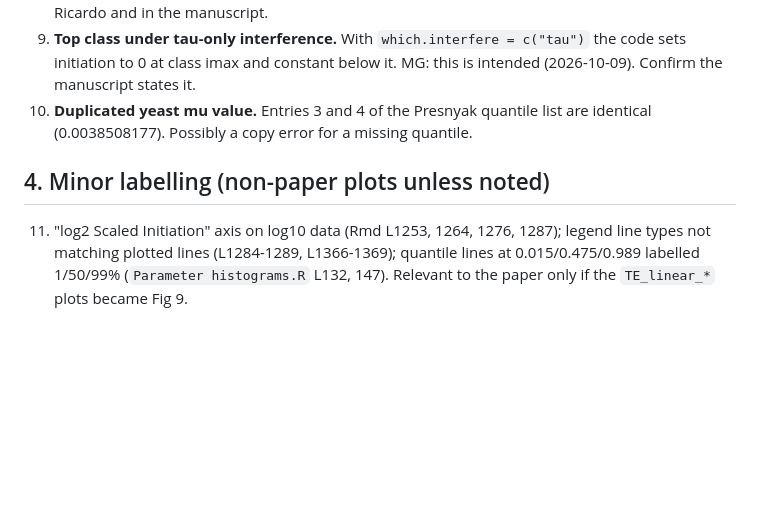
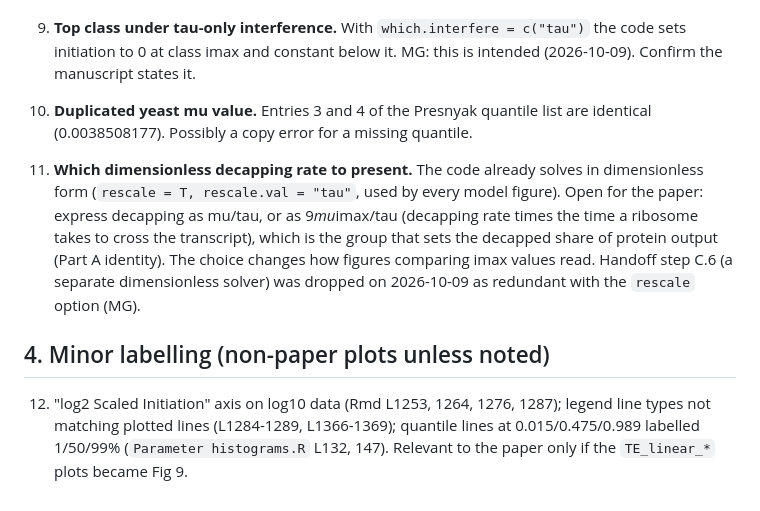
Before and after one commit to mikegilchrist/Ribosome, a Markdown page: Claude.Code_2026-10-09_v1.0_review.notes_figures.md, the part around the change. Rendered like a GitHub page; blank space fills up the shorter version.

Commit message:
Review notes: add dimensionless-presentation question; drop C.6
Item 11: whether the paper should present decapping as mu/tau or as
9*mu*imax/tau. Handoff step C.6 (a separate dimensionless solver) is
dropped as redundant: the main solver's rescale option already solves
in dimensionless form and every model figure uses it (MG decision).

Co-Authored-By: Claude Opus 5.5 <noreply@anthropic.com>

[host: obed; claude sid: ef5348d2]

```diff
--- a/Claude.Code_2026-10-09_v1.0_review.notes_figures.md
+++ b/Claude.Code_2026-10-09_v1.0_review.notes_figures.md
@@ -49,9 +49,19 @@ manuscript. Evidence and line numbers: `Claude.Code_2026-10-09_v1.0_code.map.md`
     list are identical (0.0038508177). Possibly a copy error for a missing
     quantile.
 
+11. **Which dimensionless decapping rate to present.** The code already
+    solves in dimensionless form (`rescale = T, rescale.val = "tau"`, used
+    by every model figure). Open for the paper: express decapping as
+    mu/tau, or as 9*mu*imax/tau (decapping rate times the time a ribosome
+    takes to cross the transcript), which is the group that sets the
+    decapped share of protein output (Part A identity). The choice changes
+    how figures comparing imax values read. Handoff step C.6 (a separate
+    dimensionless solver) was dropped on 2026-10-09 as redundant with the
+    `rescale` option (MG).
+
 ## 4. Minor labelling (non-paper plots unless noted)
 
-11. "log2 Scaled Initiation" axis on log10 data (Rmd L1253, 1264, 1276,
+12. "log2 Scaled Initiation" axis on log10 data (Rmd L1253, 1264, 1276,
     1287); legend line types not matching plotted lines (L1284-1289,
     L1366-1369); quantile lines at 0.015/0.475/0.989 labelled 1/50/99%
     (`Parameter histograms.R` L132, 147). Relevant to the paper only if the
```
